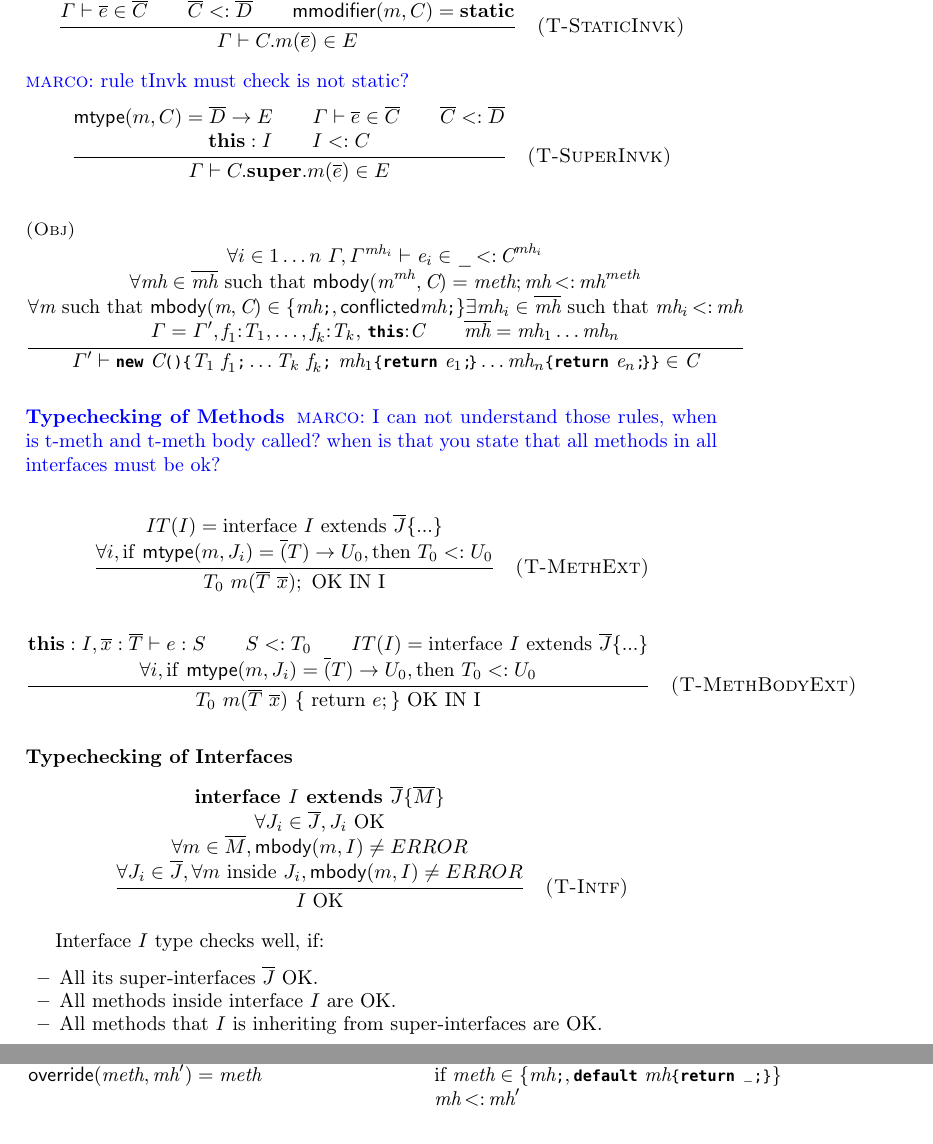
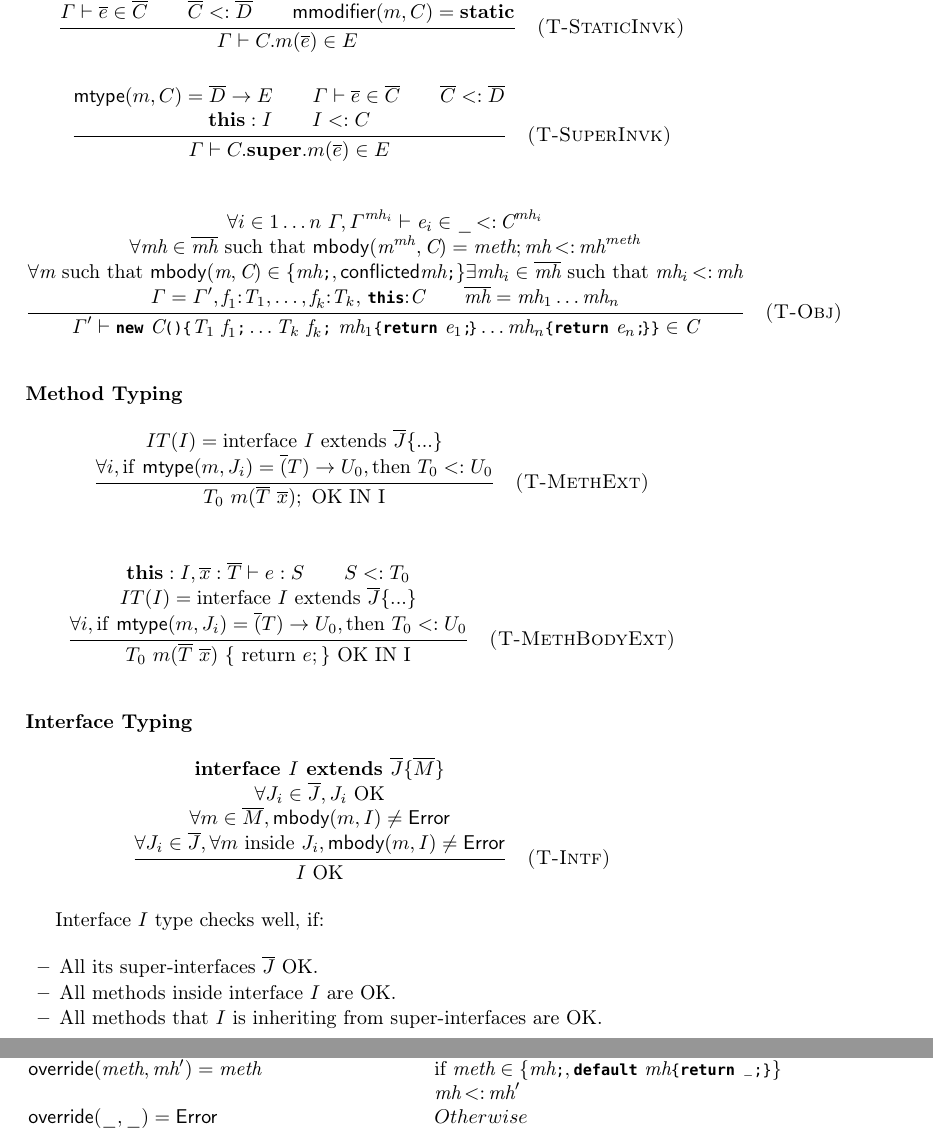
Before and after one commit to YanlinWang/MixinAnnoProcessor, a LaTeX paper (paper/paper.tex, which reads paper/def.tex, paper/sections/Formalization.tex): two parts of pages 6 and 9 of 12, joined at a grey line, cut so that both start at the same text. Compiled offline with pdfLaTeX.

Commit message:
revised formalization

```diff
--- a/paper/def.tex
+++ b/paper/def.tex
@@ -47,3 +47,4 @@
 \newcommand\conflicted{\Aux{conflicted}}
 \newcommand\conflictError{\Aux{error}}
 \newcommand\none{\Aux{None}}
+\newcommand\error{\Aux{Error}}
--- a/paper/sections/Formalization.tex
+++ b/paper/sections/Formalization.tex
@@ -91,7 +91,7 @@ We need to show 2 things:
 {\Gamma \vdash C.m(\overline{e}) \in E}
 \quad \textsc{(T-StaticInvk)}
 \]
-\marco{rule tInvk must check is not static?}
+%\marco{rule tInvk must check is not static?}
 \[
 \inferrule{\textsf{mtype}(m,C) = \overline{D} \to E \\
 \Gamma \vdash \overline{e} \in \overline{C} \\
@@ -102,7 +102,7 @@ We need to show 2 things:
 \]
 
 \[
-\inferrule[(Obj)]{
+\inferrule{
 \forall i\in 1\ldots n\ \Gamma,\Gamma^{\mh_i}\vdash\e_i\in \_\subtype\C^{\mh_i}\\
 \forall\mh\in \mhs \mbox{ such that }
 \mBody(\m^\mh,\C)=\method;\mh\subtype\mh^\method\\
@@ -118,12 +118,12 @@ We need to show 2 things:
 \cC
 \in\C
 }
+\quad \textsc{(T-Obj)}
 \]
 
 
-\subsubsection{Typechecking of Methods}
+\subsubsection{Method Typing}
 
-\marco{I can not understand those rules, when is t-meth and t-meth body called? when is that you state that all methods in all interfaces must be ok?}
 \begin{comment}
 \[
 \inferrule
@@ -152,8 +152,8 @@ T_0 <: U_0 }
 
 \[
 \inferrule
-{\textbf{this}:I, \overline{x}:\overline{T} \vdash e:S \\ S <: T_0 \\
-IT(I)=\text{interface } I \text{ extends } \overline{J} \text{\{...\}} \\
+{\textbf{this}:I, \overline{x}:\overline{T} \vdash e:S \\ S <: T_0 \\\\
+IT(I)=\text{interface } I \text{ extends } \overline{J} \text{\{...\}} \\\\
 \forall i,\text{if \textsf{mtype}}(m,J_i) = \overline(T) \to U_0, \text{then }
 T_0 <: U_0 }
 {T_0 \spc m(\overline{T} \spc \overline{x}) \text{ \{ return } e;\} \text{ OK IN
@@ -161,13 +161,13 @@ T_0 <: U_0 }
 \quad \textsc{(T-MethBodyExt)}
 \]
 
-\subsubsection{Typechecking of Interfaces}
+\subsubsection{Interface Typing}
 \[ \inferrule
 {\textbf{interface } I \textbf{ extends } \overline{J} \{ \overline{M} \} \\\\
  \forall J_i \in \overline{J}, J_i \text{ OK} \\\\
- \forall m \in \overline{M}, \textsf{mbody}(m,I) \neq ERROR \\\\
+ \forall m \in \overline{M}, \textsf{mbody}(m,I) \neq \error \\\\
  \forall J_i \in \overline{J}, \forall m \text{ inside } J_i,
- \textsf{mbody}(m,I) \neq ERROR }
+ \textsf{mbody}(m,I) \neq \error }
 {I \text{ OK}}
 \quad \textsc{(T-Intf)}
  \]
@@ -381,6 +381,7 @@ An experiment. See Fig.~\ref{table_png}.
 \override(\method,\mh')
 =\method &\mif\ \method\in\{\mh\QM;,\QM{default}\ \mh\mbox{\Q@\{return \_;\}@} \}\\
 & \mh\subtype\mh'\\
+\override(\_,\_)=\error & Otherwise
 %\textsf{shadow}(body_1, body_2)=\emptyset & \textsf{if }body_1.\textsf{modifier}=body_2.\textsf{modifier}=\textbf{static}\\
 %\textsf{shadow}(body_1, body_2)=body_1 & \textsf{if }body_2=\emptyset\textsf{ or }body_2.\textsf{modifier}=\textbf{static}\\
 %\textsf{shadow}(body_1, body_2)=body_2 \hspace{.1in}  & \textsf{if }body_1=\emptyset\textsf{ or }body_1.\textsf{modifier}=\textbf{static}
```
